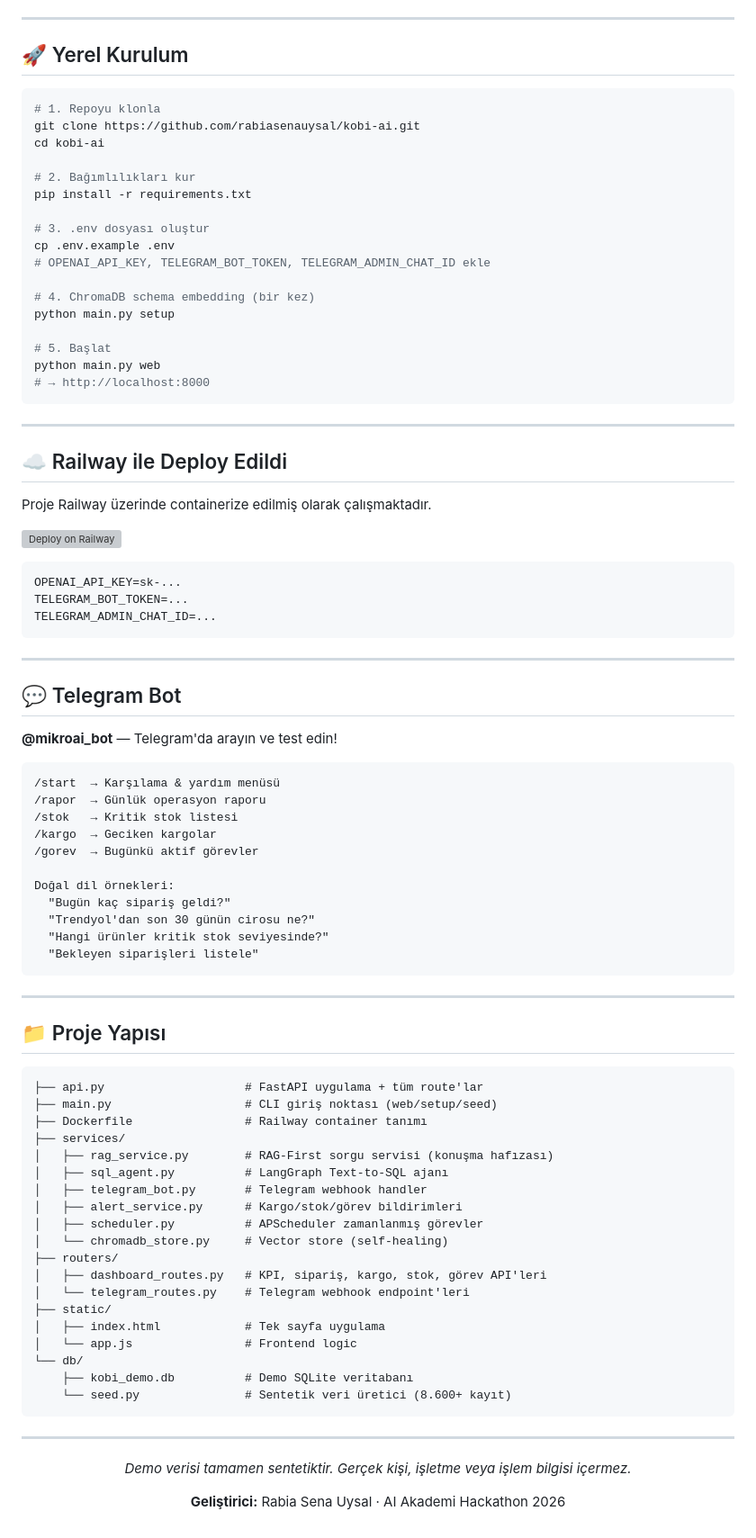
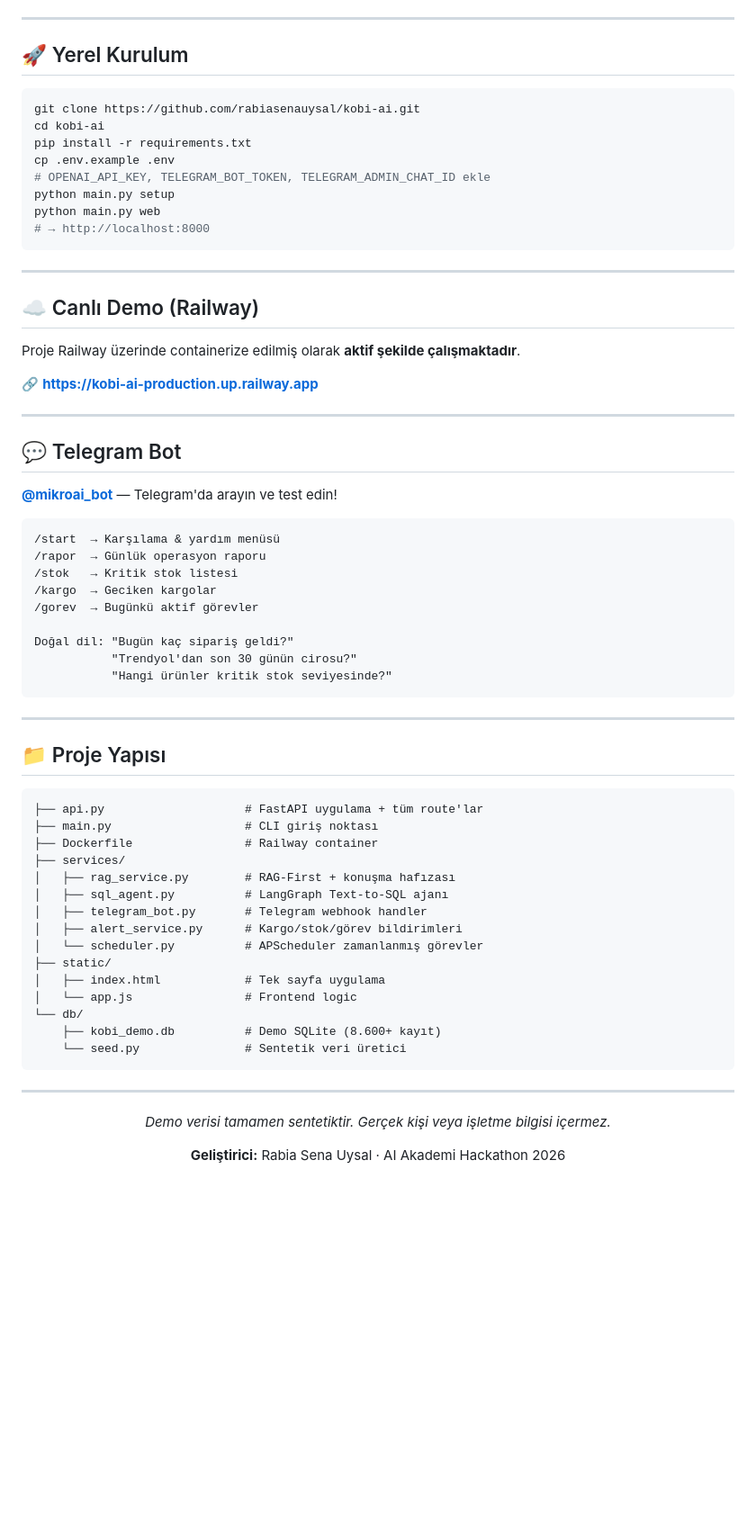
Before and after one commit to rabiasenauysal/kobi-ai, a Markdown page: README.md, the part around one of its changes. Shown at 90% size. GitHub-like rendering; blank space fills up the shorter version; grey boxes are pictures that could not be loaded.

Commit message:
docs: README geri yüklendi — canlı link, Telegram ve screenshot bölümleri

````diff
--- a/README.md
+++ b/README.md
@@ -57,44 +75,29 @@ FastAPI Backend  ←→  Railway Cloud (Production)
 ## 🚀 Yerel Kurulum
 
 ```bash
-# 1. Repoyu klonla
 git clone https://github.com/rabiasenauysal/kobi-ai.git
 cd kobi-ai
-
-# 2. Bağımlılıkları kur
 pip install -r requirements.txt
-
-# 3. .env dosyası oluştur
 cp .env.example .env
 # OPENAI_API_KEY, TELEGRAM_BOT_TOKEN, TELEGRAM_ADMIN_CHAT_ID ekle
-
-# 4. ChromaDB schema embedding (bir kez)
 python main.py setup
-
-# 5. Başlat
 python main.py web
 # → http://localhost:8000
 ```
 
 ---
 
-## ☁️ Railway ile Deploy Edildi
+## ☁️ Canlı Demo (Railway)
 
-Proje Railway üzerinde containerize edilmiş olarak çalışmaktadır.
+Proje Railway üzerinde containerize edilmiş olarak **aktif şekilde çalışmaktadır**.
 
-[![Deploy on Railway](https://railway.app/button.svg)](https://railway.app/new/template)
-
-```env
-OPENAI_API_KEY=sk-...
-TELEGRAM_BOT_TOKEN=...
-TELEGRAM_ADMIN_CHAT_ID=...
-```
+🔗 **[https://kobi-ai-production.up.railway.app](https://kobi-ai-production.up.railway.app)**
 
 ---
 
 ## 💬 Telegram Bot
 
-**@mikroai_bot** — Telegram'da arayın ve test edin!
+**[@mikroai_bot](https://t.me/mikroai_bot)** — Telegram'da arayın ve test edin!
 
 ```
 /start  → Karşılama & yardım menüsü
@@ -103,11 +106,9 @@ TELEGRAM_ADMIN_CHAT_ID=...
 /kargo  → Geciken kargolar
 /gorev  → Bugünkü aktif görevler
 
-Doğal dil örnekleri:
-  "Bugün kaç sipariş geldi?"
-  "Trendyol'dan son 30 günün cirosu ne?"
-  "Hangi ürünler kritik stok seviyesinde?"
-  "Bekleyen siparişleri listele"
+Doğal dil: "Bugün kaç sipariş geldi?"
+           "Trendyol'dan son 30 günün cirosu?"
+           "Hangi ürünler kritik stok seviyesinde?"
 ```
 
 ---
@@ -116,31 +117,27 @@ Doğal dil örnekleri:
 
 ```
 ├── api.py                    # FastAPI uygulama + tüm route'lar
-├── main.py                   # CLI giriş noktası (web/setup/seed)
-├── Dockerfile                # Railway container tanımı
+├── main.py                   # CLI giriş noktası
+├── Dockerfile                # Railway container
 ├── services/
-│   ├── rag_service.py        # RAG-First sorgu servisi (konuşma hafızası)
+│   ├── rag_service.py        # RAG-First + konuşma hafızası
 │   ├── sql_agent.py          # LangGraph Text-to-SQL ajanı
 │   ├── telegram_bot.py       # Telegram webhook handler
 │   ├── alert_service.py      # Kargo/stok/görev bildirimleri
-│   ├── scheduler.py          # APScheduler zamanlanmış görevler
-│   └── chromadb_store.py     # Vector store (self-healing)
-├── routers/
-│   ├── dashboard_routes.py   # KPI, sipariş, kargo, stok, görev API'leri
-│   └── telegram_routes.py    # Telegram webhook endpoint'leri
+│   └── scheduler.py          # APScheduler zamanlanmış görevler
 ├── static/
 │   ├── index.html            # Tek sayfa uygulama
 │   └── app.js                # Frontend logic
 └── db/
-    ├── kobi_demo.db          # Demo SQLite veritabanı
-    └── seed.py               # Sentetik veri üretici (8.600+ kayıt)
+    ├── kobi_demo.db          # Demo SQLite (8.600+ kayıt)
+    └── seed.py               # Sentetik veri üretici
 ```
 
 ---
 
 <div align="center">
 
-*Demo verisi tamamen sentetiktir. Gerçek kişi, işletme veya işlem bilgisi içermez.*
+*Demo verisi tamamen sentetiktir. Gerçek kişi veya işletme bilgisi içermez.*
 
 **Geliştirici:** Rabia Sena Uysal · AI Akademi Hackathon 2026
 
````
Also changed, not shown: other parts of README.md (+20 -2 lines).
